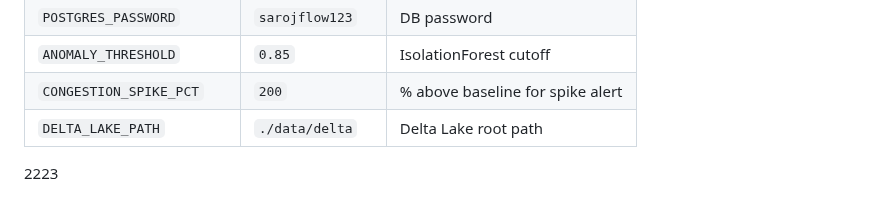
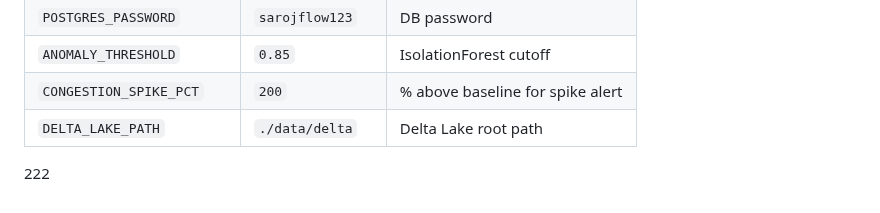
Before and after one commit to sarojneupaneofficial/sarojflow-platform, a Markdown page: README.md, the part around the change. Drawn GitHub-style.

```diff
--- a/README.md
+++ b/README.md
@@ -153,4 +153,4 @@ Alerts written to:
 | `CONGESTION_SPIKE_PCT`    | `200`            | % above baseline for spike alert |
 | `DELTA_LAKE_PATH`         | `./data/delta`   | Delta Lake root path             |
 
-2223
+222
```
